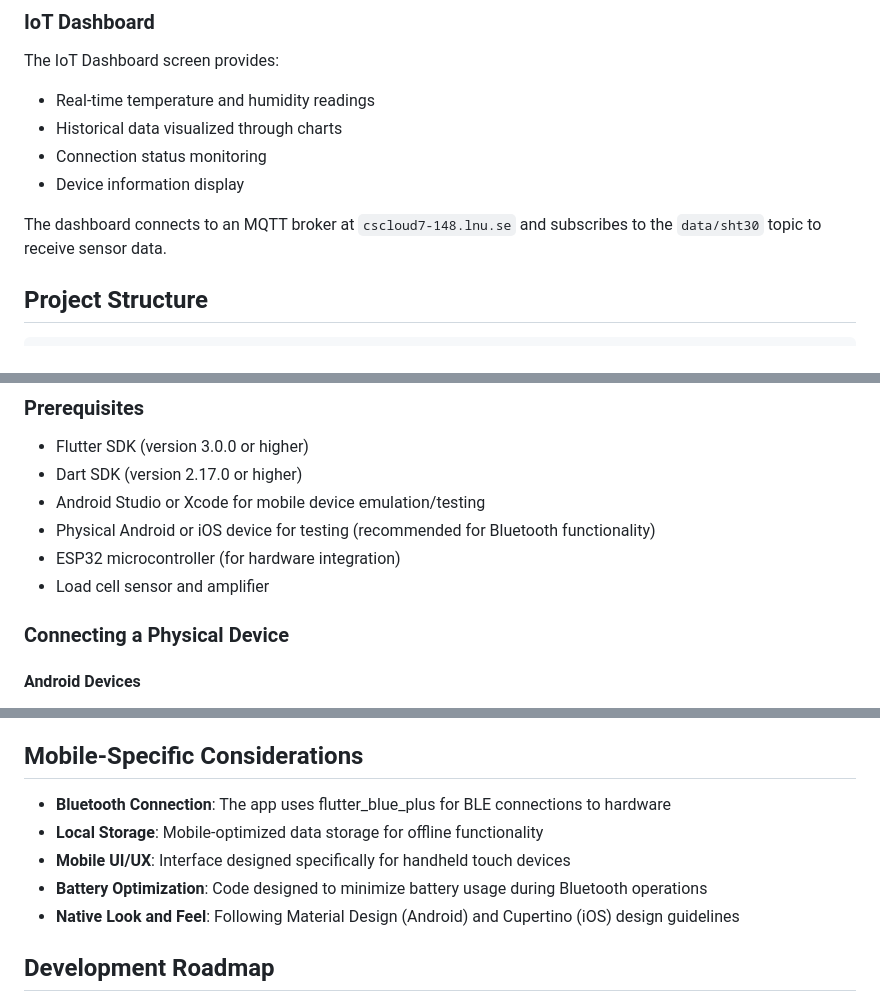
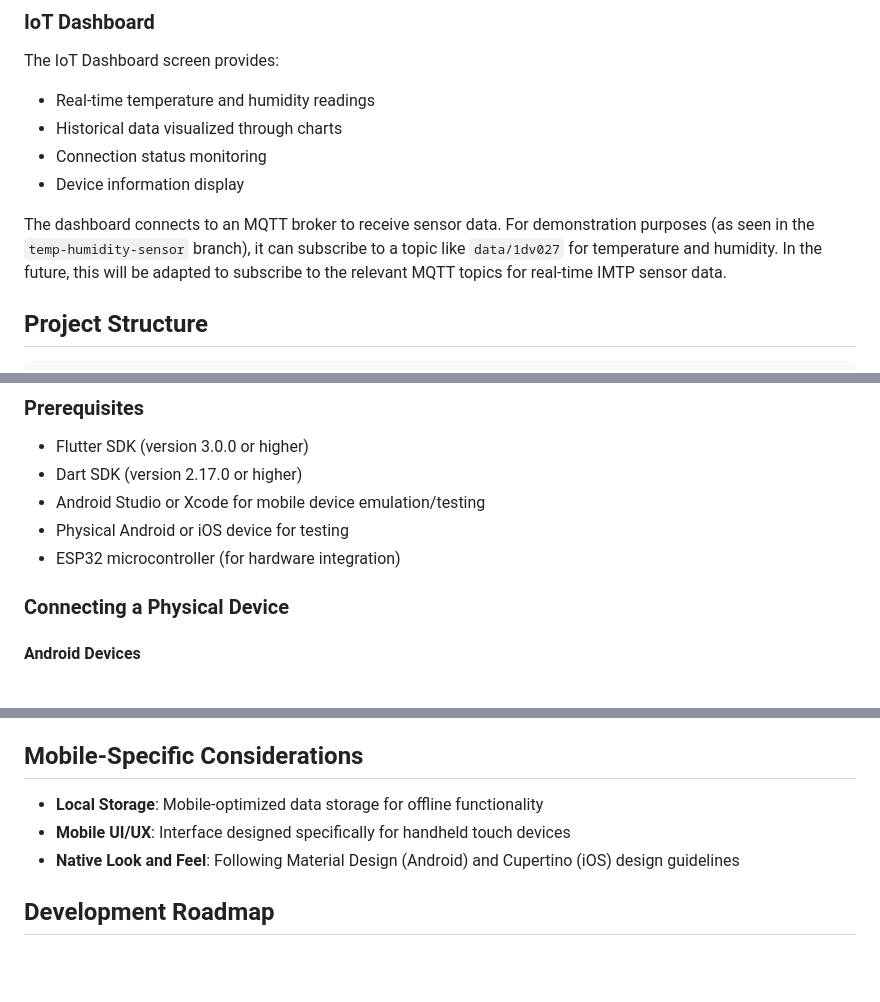
Before and after one commit to DongzhuTan93/idrott-app, a Markdown page: README.md, 3 parts joined by grey strips. Rendered like a GitHub page; blank space fills up the shorter version.

```diff
--- a/README.md
+++ b/README.md
@@ -61,7 +63,7 @@ The IoT Dashboard screen provides:
 - Connection status monitoring
 - Device information display
 
-The dashboard connects to an MQTT broker at `cscloud7-148.lnu.se` and subscribes to the `data/sht30` topic to receive sensor data.
+The dashboard connects to an MQTT broker to receive sensor data. For demonstration purposes (as seen in the `temp-humidity-sensor` branch), it can subscribe to a topic like `data/1dv027` for temperature and humidity. In the future, this will be adapted to subscribe to the relevant MQTT topics for real-time IMTP sensor data.
 
 ## Project Structure
 
@@ -106,9 +108,8 @@ lib/
 - Flutter SDK (version 3.0.0 or higher)
 - Dart SDK (version 2.17.0 or higher)
 - Android Studio or Xcode for mobile device emulation/testing
-- Physical Android or iOS device for testing (recommended for Bluetooth functionality)
+- Physical Android or iOS device for testing
 - ESP32 microcontroller (for hardware integration)
-- Load cell sensor and amplifier
 
 ### Connecting a Physical Device
 
@@ -205,10 +206,8 @@ If your device is not showing up when running `flutter devices`:
 
 ## Mobile-Specific Considerations
 
-- **Bluetooth Connection**: The app uses flutter_blue_plus for BLE connections to hardware
 - **Local Storage**: Mobile-optimized data storage for offline functionality
 - **Mobile UI/UX**: Interface designed specifically for handheld touch devices
-- **Battery Optimization**: Code designed to minimize battery usage during Bluetooth operations
 - **Native Look and Feel**: Following Material Design (Android) and Cupertino (iOS) design guidelines
 
 ## Development Roadmap
```
Also changed, not shown: other parts of README.md (+20 -3 lines), image/LoadCellBasics.png (added), 2 other files.
